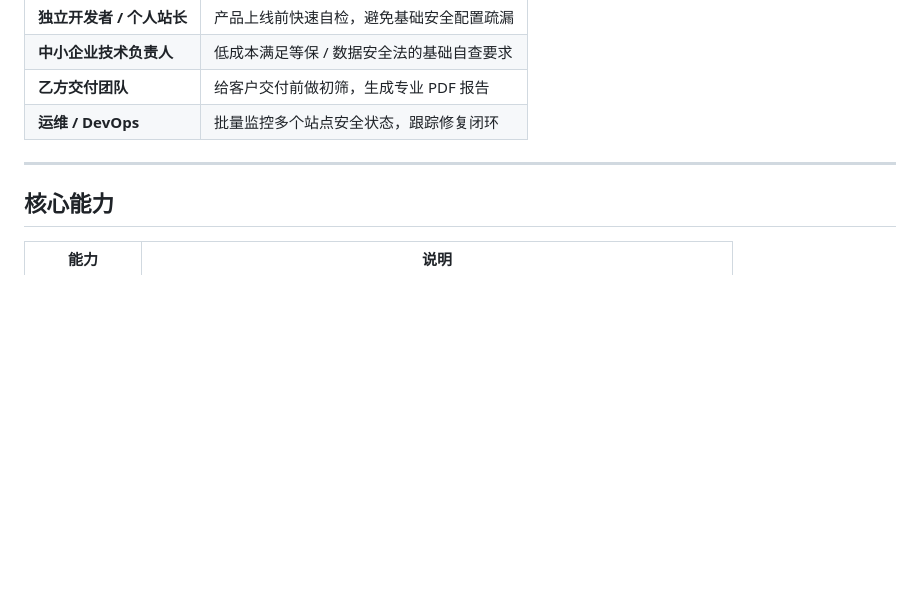
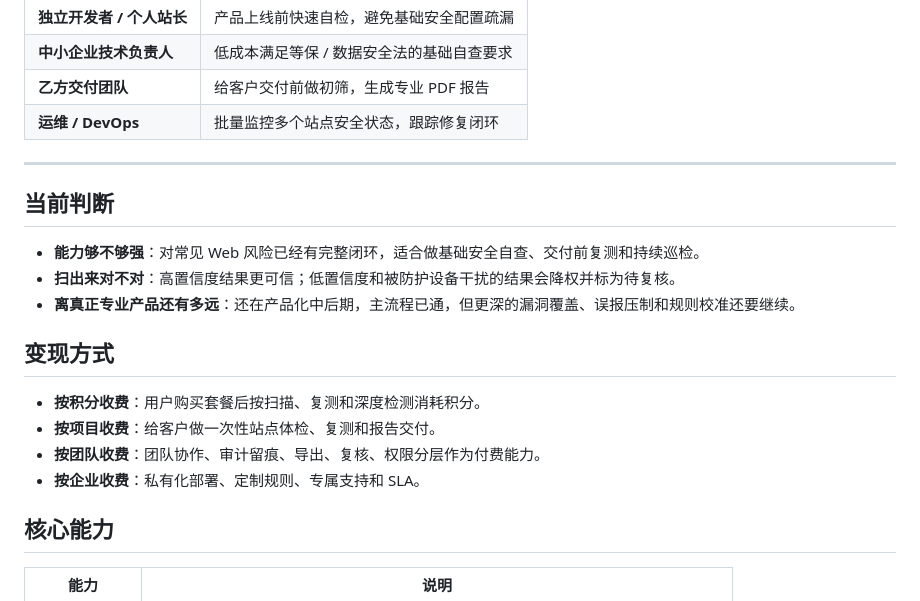
Before and after one commit to tomjoy248-crypto/vuln-sentinel, a Markdown page: README.md, the part around the change. Drawn GitHub-style; blank space fills up the shorter version.

Commit message:
Clarify product capability and monetization

```diff
--- a/README.md
+++ b/README.md
@@ -33,6 +33,19 @@
 | **运维 / DevOps** | 批量监控多个站点安全状态，跟踪修复闭环 |
 
 ---
+
+## 当前判断
+
+- **能力够不够强**：对常见 Web 风险已经有完整闭环，适合做基础安全自查、交付前复测和持续巡检。
+- **扫出来对不对**：高置信度结果更可信；低置信度和被防护设备干扰的结果会降权并标为待复核。
+- **离真正专业产品还有多远**：还在产品化中后期，主流程已通，但更深的漏洞覆盖、误报压制和规则校准还要继续。
+
+## 变现方式
+
+- **按积分收费**：用户购买套餐后按扫描、复测和深度检测消耗积分。
+- **按项目收费**：给客户做一次性站点体检、复测和报告交付。
+- **按团队收费**：团队协作、审计留痕、导出、复核、权限分层作为付费能力。
+- **按企业收费**：私有化部署、定制规则、专属支持和 SLA。
 
 ## 核心能力
 
```
